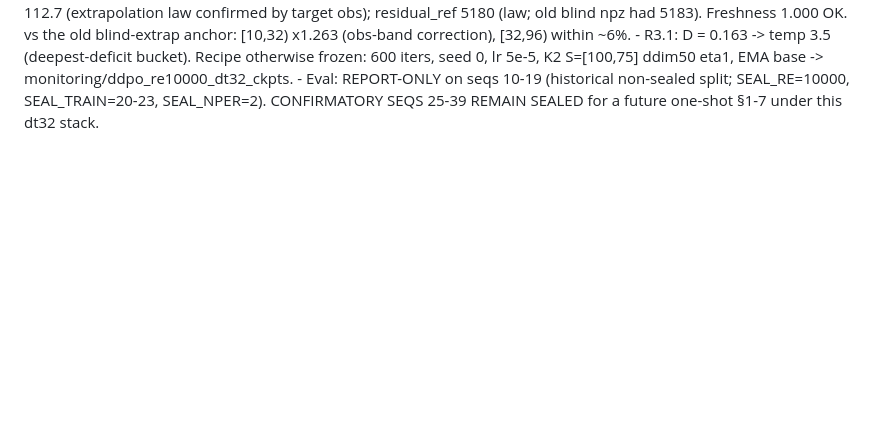
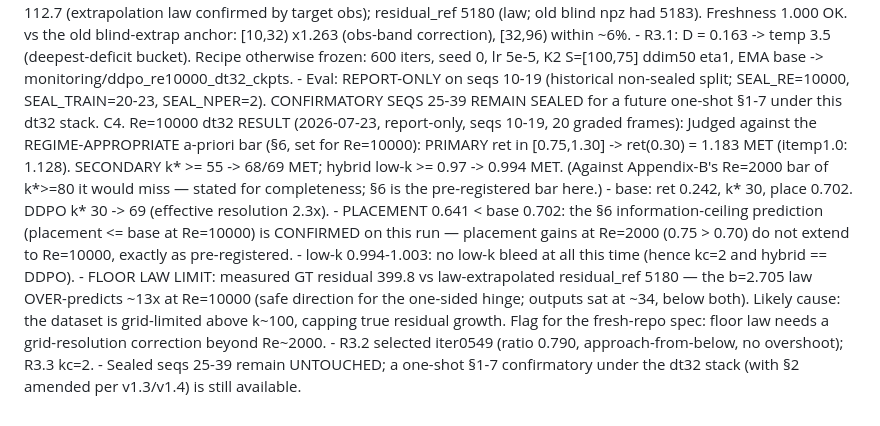
Before and after one commit to RomainHautier/ddpm-in-jax, a Markdown page: docs/frozen_protocol_confirmatory.md, the part around the change. Rendered like a GitHub page; blank space fills up the shorter version.

Commit message:
feat(ddpo): Re=10000 dt32 — all §6 regime bars met (ret 1.183, k* 69, lowk 0.994); placement info-ceiling prediction confirmed; floor law 13x over at Re=10000 flagged
Co-Authored-By: Claude Fable 5 <noreply@anthropic.com>

```diff
--- a/docs/frozen_protocol_confirmatory.md
+++ b/docs/frozen_protocol_confirmatory.md
@@ -240,3 +240,21 @@ C3. Re=10000 dt32 LAUNCH RECORD (2026-07-23):
     - Eval: REPORT-ONLY on seqs 10-19 (historical non-sealed split; SEAL_RE=10000,
       SEAL_TRAIN=20-23, SEAL_NPER=2). CONFIRMATORY SEQS 25-39 REMAIN SEALED for a future
       one-shot §1-7 under this dt32 stack.
+C4. Re=10000 dt32 RESULT (2026-07-23, report-only, seqs 10-19, 20 graded frames):
+    Judged against the REGIME-APPROPRIATE a-priori bar (§6, set for Re=10000): PRIMARY
+    ret in [0.75,1.30] -> ret(0.30) = 1.183 MET (itemp1.0: 1.128). SECONDARY k* >= 55 ->
+    68/69 MET; hybrid low-k >= 0.97 -> 0.994 MET. (Against Appendix-B's Re=2000 bar of
+    k*>=80 it would miss — stated for completeness; §6 is the pre-registered bar here.)
+    - base: ret 0.242, k* 30, place 0.702. DDPO k* 30 -> 69 (effective resolution 2.3x).
+    - PLACEMENT 0.641 < base 0.702: the §6 information-ceiling prediction (placement <= base
+      at Re=10000) is CONFIRMED on this run — placement gains at Re=2000 (0.75 > 0.70) do
+      not extend to Re=10000, exactly as pre-registered.
+    - low-k 0.994-1.003: no low-k bleed at all this time (hence kc=2 and hybrid == DDPO).
+    - FLOOR LAW LIMIT: measured GT residual 399.8 vs law-extrapolated residual_ref 5180 —
+      the b=2.705 law OVER-predicts ~13x at Re=10000 (safe direction for the one-sided hinge;
+      outputs sat at ~34, below both). Likely cause: the dataset is grid-limited above k~100,
+      capping true residual growth. Flag for the fresh-repo spec: floor law needs a
+      grid-resolution correction beyond Re~2000.
+    - R3.2 selected iter0549 (ratio 0.790, approach-from-below, no overshoot); R3.3 kc=2.
+    - Sealed seqs 25-39 remain UNTOUCHED; a one-shot §1-7 confirmatory under the dt32 stack
+      (with §2 amended per v1.3/v1.4) is still available.
```
Also changed, not shown: docs/ddpo_backlog.md (+8 -0 lines).
